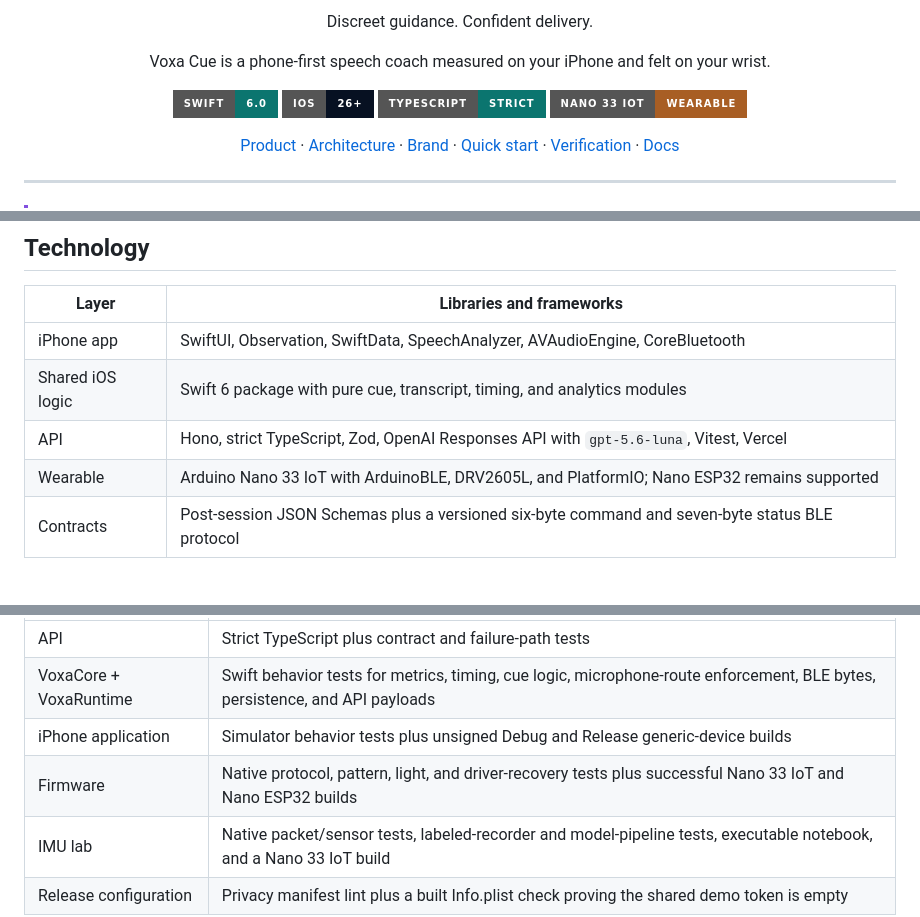
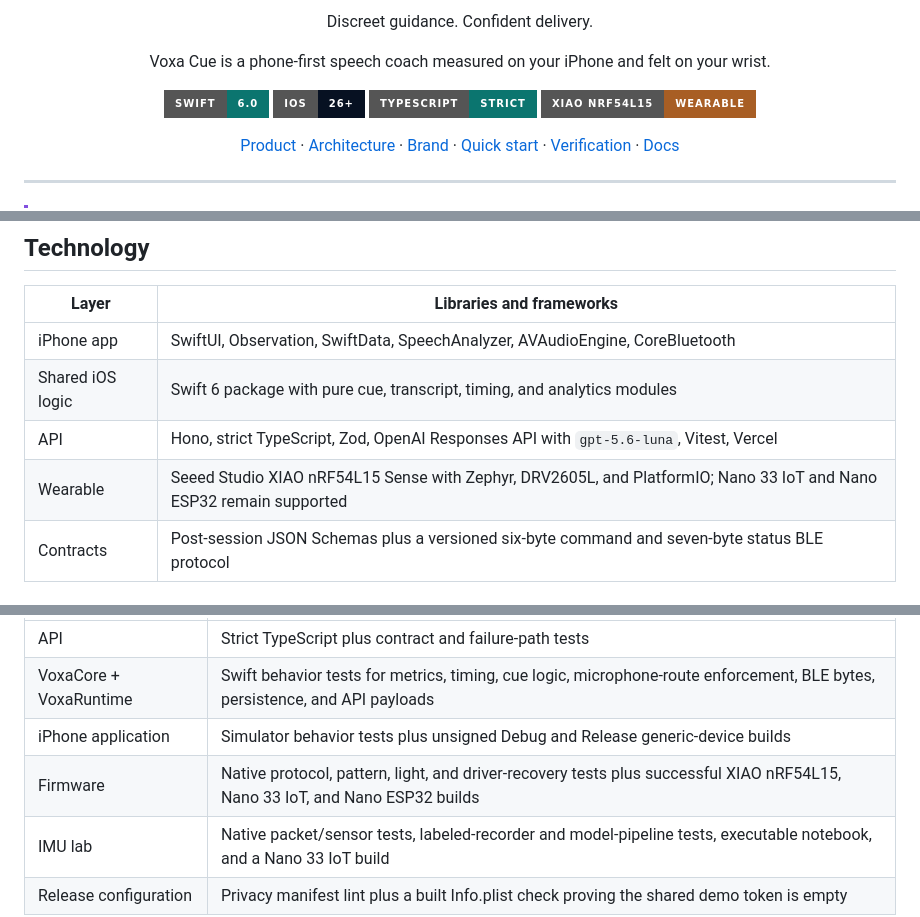
Before and after one commit to amaar-mc/voxa-cue, a Markdown page: README.md, 3 parts joined by grey strips. GitHub-like rendering; badges without logos.

```diff
--- a/README.md
+++ b/README.md
@@ -15,7 +15,7 @@
     <img alt="Swift 6" src="https://img.shields.io/badge/Swift-6.0-0B756F?style=for-the-badge&logo=swift&logoColor=white" />
     <img alt="iOS 26+" src="https://img.shields.io/badge/iOS-26%2B-071122?style=for-the-badge&logo=apple&logoColor=white" />
     <img alt="TypeScript strict" src="https://img.shields.io/badge/TypeScript-Strict-0B756F?style=for-the-badge&logo=typescript&logoColor=white" />
-    <img alt="Arduino Nano 33 IoT" src="https://img.shields.io/badge/Nano_33_IoT-Wearable-A85E24?style=for-the-badge&logo=arduino&logoColor=white" />
+    <img alt="XIAO nRF54L15 Sense" src="https://img.shields.io/badge/XIAO_nRF54L15-Wearable-A85E24?style=for-the-badge&logo=seeedstudio&logoColor=white" />
   </p>
 
   <p>
@@ -142,7 +142,7 @@ The server owns the OpenAI key and calls the Responses API with the allowlisted
 | iPhone app | SwiftUI, Observation, SwiftData, SpeechAnalyzer, AVAudioEngine, CoreBluetooth |
 | Shared iOS logic | Swift 6 package with pure cue, transcript, timing, and analytics modules |
 | API | Hono, strict TypeScript, Zod, OpenAI Responses API with `gpt-5.6-luna`, Vitest, Vercel |
-| Wearable | Arduino Nano 33 IoT with ArduinoBLE, DRV2605L, and PlatformIO; Nano ESP32 remains supported |
+| Wearable | Seeed Studio XIAO nRF54L15 Sense with Zephyr, DRV2605L, and PlatformIO; Nano 33 IoT and Nano ESP32 remain supported |
 | Contracts | Post-session JSON Schemas plus a versioned six-byte command and seven-byte status BLE protocol |
 
 ## Brand system
@@ -268,7 +286,7 @@ The current implementation is exercised across all three layers:
 | API | Strict TypeScript plus contract and failure-path tests |
 | VoxaCore + VoxaRuntime | Swift behavior tests for metrics, timing, cue logic, microphone-route enforcement, BLE bytes, persistence, and API payloads |
 | iPhone application | Simulator behavior tests plus unsigned Debug and Release generic-device builds |
-| Firmware | Native protocol, pattern, light, and driver-recovery tests plus successful Nano 33 IoT and Nano ESP32 builds |
+| Firmware | Native protocol, pattern, light, and driver-recovery tests plus successful XIAO nRF54L15, Nano 33 IoT, and Nano ESP32 builds |
 | IMU lab | Native packet/sensor tests, labeled-recorder and model-pipeline tests, executable notebook, and a Nano 33 IoT build |
 | Release configuration | Privacy manifest lint plus a built Info.plist check proving the shared demo token is empty |
 
```
Also changed, not shown: other parts of README.md (+31 -12 lines).
